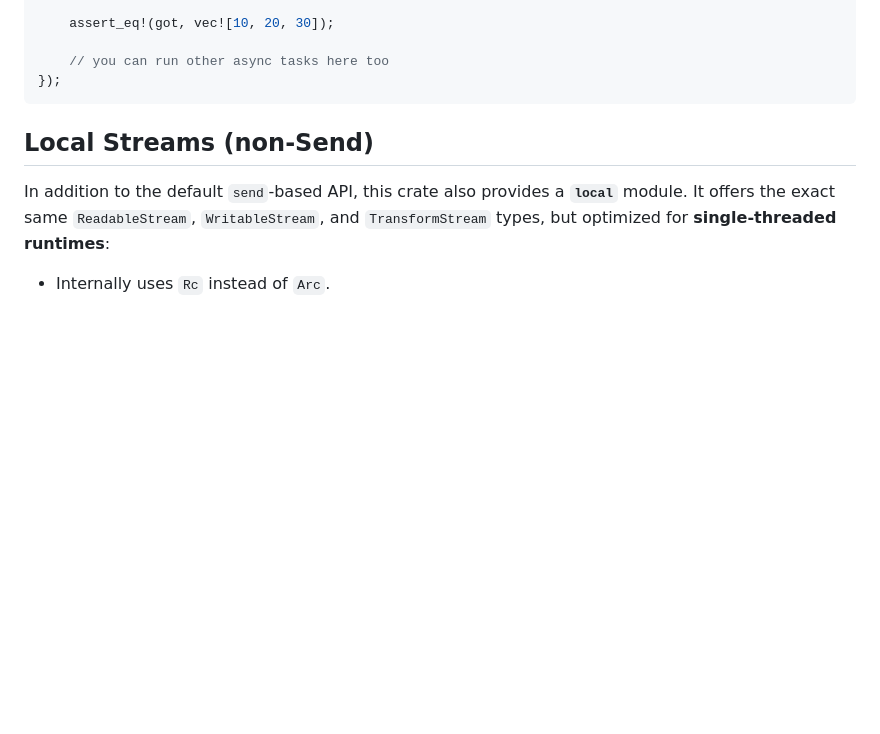
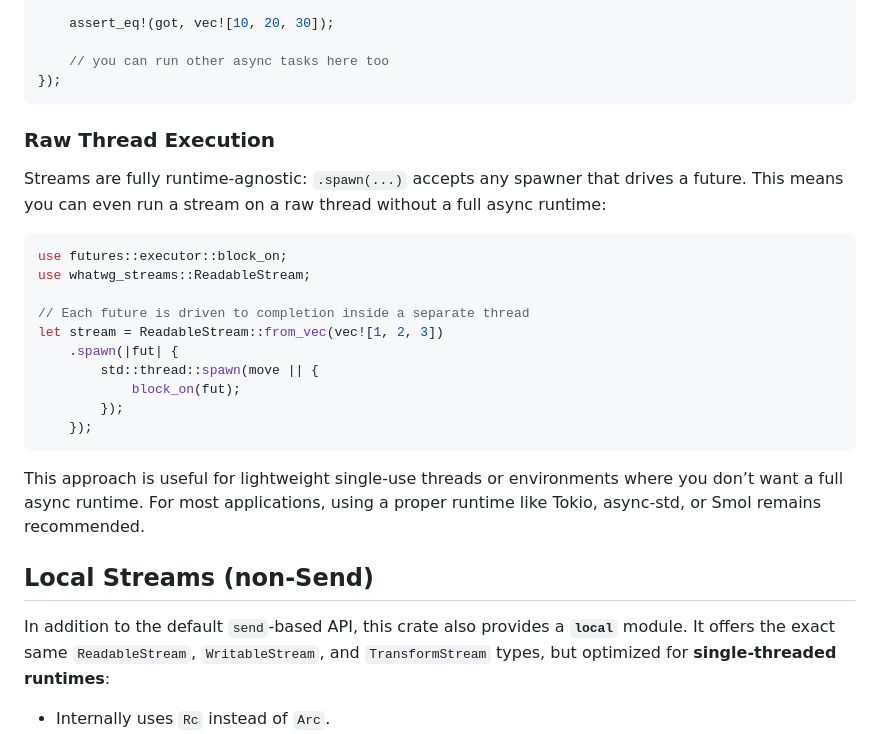
Before and after one commit to ifeanyi-ugwu/whatwg_streams_rs, a Markdown page: README.md, the part around the change. Drawn GitHub-style; blank space fills up the shorter version.

Commit message:
docs(readme): add raw thread execution example
- describe how to run streams on raw threads without a full async runtime
- explain use cases for lightweight single-use threads or environments without a full async runtime

````diff
--- a/README.md
+++ b/README.md
@@ -74,6 +74,27 @@ pool.run_until(async move {
     // you can run other async tasks here too
 });
 ```
+
+### Raw Thread Execution
+
+Streams are fully runtime-agnostic: `.spawn(...)` accepts any spawner that drives a future.
+This means you can even run a stream on a raw thread without a full async runtime:
+
+```rust
+use futures::executor::block_on;
+use whatwg_streams::ReadableStream;
+
+// Each future is driven to completion inside a separate thread
+let stream = ReadableStream::from_vec(vec![1, 2, 3])
+    .spawn(|fut| {
+        std::thread::spawn(move || {
+            block_on(fut);
+        });
+    });
+```
+
+This approach is useful for lightweight single-use threads or environments where you don’t want a full async runtime.
+For most applications, using a proper runtime like Tokio, async-std, or Smol remains recommended.
 
 ## Local Streams (non-Send)
 
````
